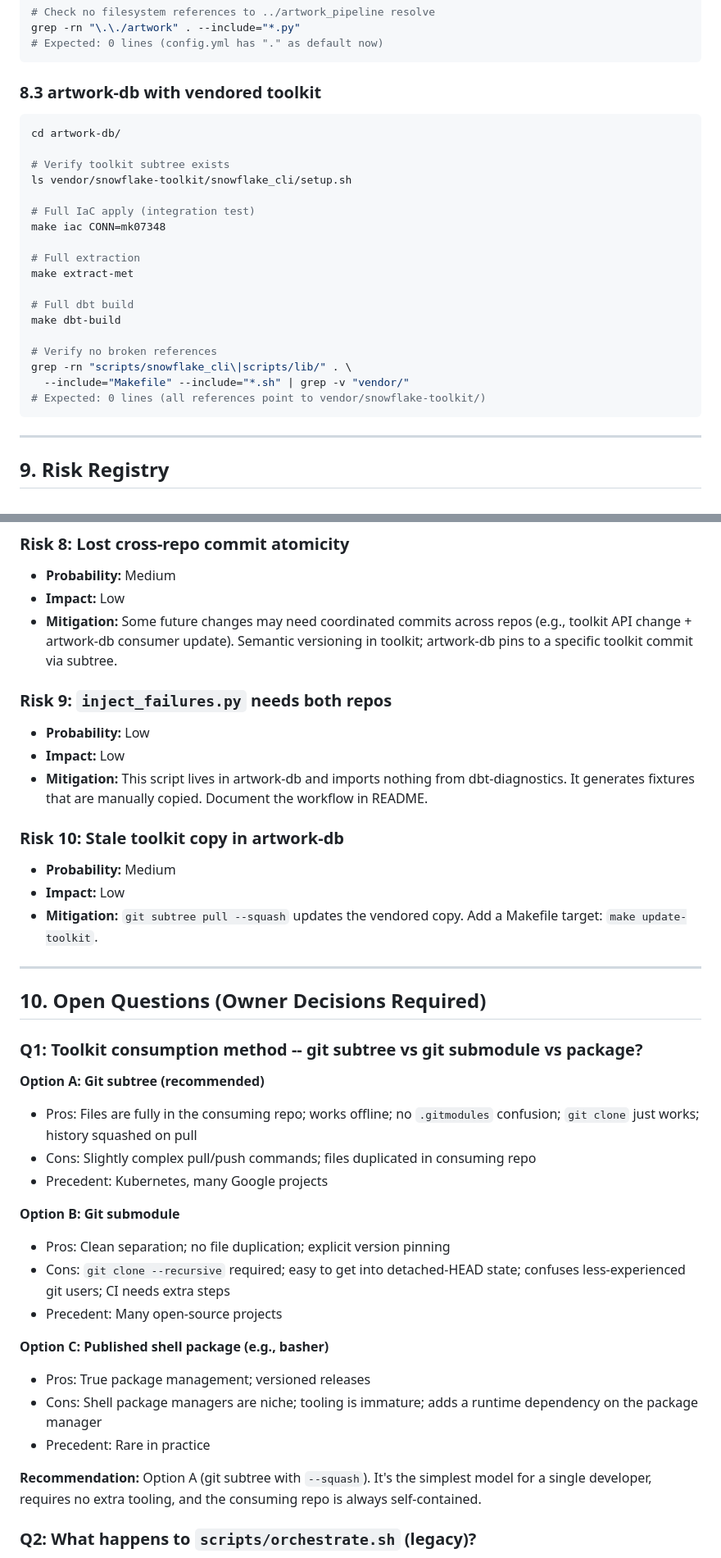
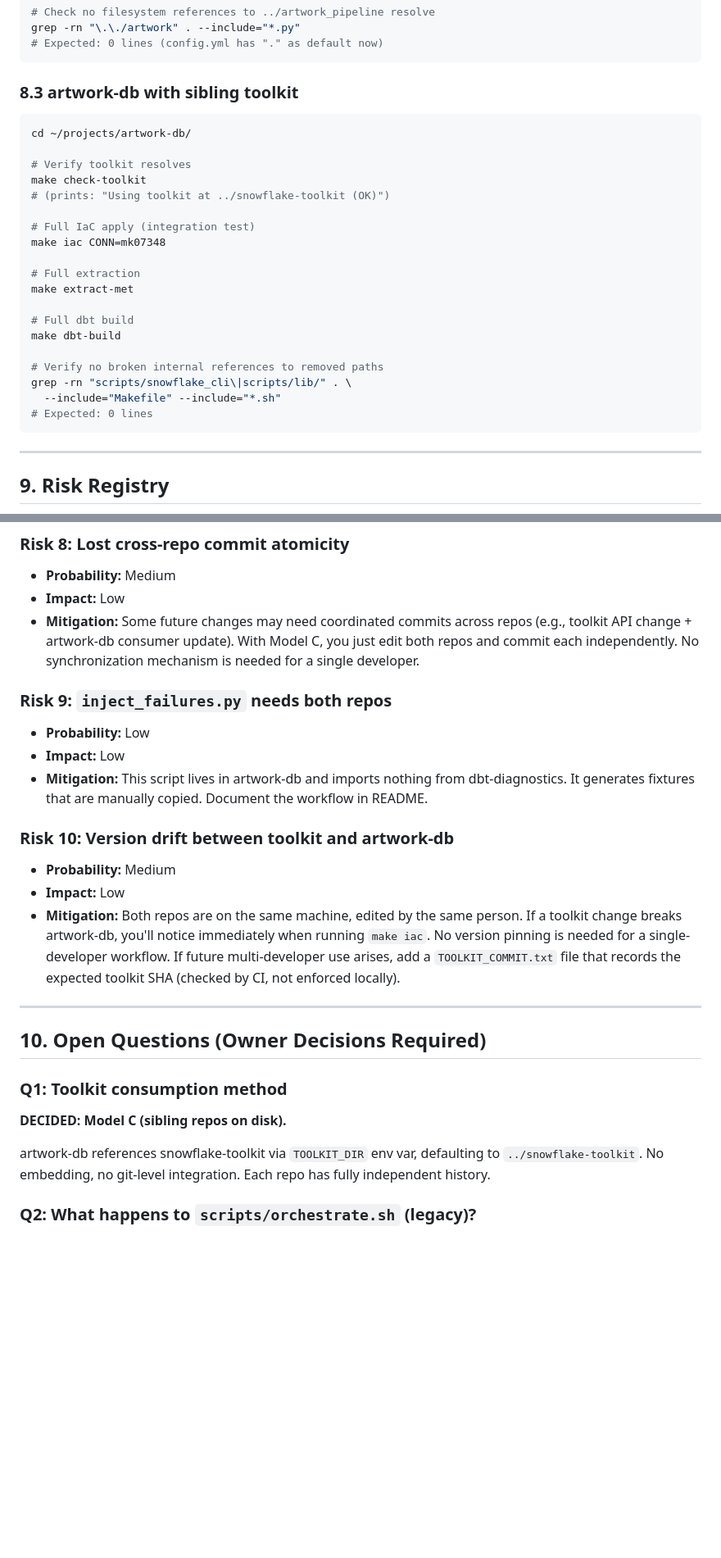
Before and after one commit to dckallos/artwork-db, a Markdown page: docs/prompts/REPO_SEPARATION_PLAN.md, 2 parts joined by grey strips. Shown at 82% size. GitHub-like rendering; blank space fills up the shorter version.

Commit message:
Push arch updates

````diff
--- a/docs/prompts/REPO_SEPARATION_PLAN.md
+++ b/docs/prompts/REPO_SEPARATION_PLAN.md
@@ -663,13 +685,14 @@ grep -rn "\.\./artwork" . --include="*.py"
 # Expected: 0 lines (config.yml has "." as default now)
 ```
 
-### 8.3 artwork-db with vendored toolkit
+### 8.3 artwork-db with sibling toolkit
 
 ```bash
-cd artwork-db/
+cd ~/projects/artwork-db/
 
-# Verify toolkit subtree exists
-ls vendor/snowflake-toolkit/snowflake_cli/setup.sh
+# Verify toolkit resolves
+make check-toolkit
+# (prints: "Using toolkit at ../snowflake-toolkit (OK)")
 
 # Full IaC apply (integration test)
 make iac CONN=mk07348
@@ -680,10 +703,10 @@ make extract-met
 # Full dbt build
 make dbt-build
 
-# Verify no broken references
+# Verify no broken internal references to removed paths
 grep -rn "scripts/snowflake_cli\|scripts/lib/" . \
-  --include="Makefile" --include="*.sh" | grep -v "vendor/"
-# Expected: 0 lines (all references point to vendor/snowflake-toolkit/)
+  --include="Makefile" --include="*.sh"
+# Expected: 0 lines
 ```
 
 ---
@@ -749,8 +773,9 @@ grep -rn "scripts/snowflake_cli\|scripts/lib/" . \
 - **Probability:** Medium
 - **Impact:** Low
 - **Mitigation:** Some future changes may need coordinated commits across repos
-  (e.g., toolkit API change + artwork-db consumer update). Semantic versioning
-  in toolkit; artwork-db pins to a specific toolkit commit via subtree.
+  (e.g., toolkit API change + artwork-db consumer update). With Model C, you
+  just edit both repos and commit each independently. No synchronization
+  mechanism is needed for a single developer.
 
 ### Risk 9: `inject_failures.py` needs both repos
 
@@ -760,43 +785,27 @@ grep -rn "scripts/snowflake_cli\|scripts/lib/" . \
   dbt-diagnostics. It generates fixtures that are manually copied. Document the
   workflow in README.
 
-### Risk 10: Stale toolkit copy in artwork-db
+### Risk 10: Version drift between toolkit and artwork-db
 
 - **Probability:** Medium
 - **Impact:** Low
-- **Mitigation:** `git subtree pull --squash` updates the vendored copy. Add a
-  Makefile target: `make update-toolkit`.
+- **Mitigation:** Both repos are on the same machine, edited by the same person.
+  If a toolkit change breaks artwork-db, you'll notice immediately when running
+  `make iac`. No version pinning is needed for a single-developer workflow.
+  If future multi-developer use arises, add a `TOOLKIT_COMMIT.txt` file that
+  records the expected toolkit SHA (checked by CI, not enforced locally).
 
 ---
 
 ## 10. Open Questions (Owner Decisions Required)
 
-### Q1: Toolkit consumption method -- git subtree vs git submodule vs package?
+### Q1: Toolkit consumption method
 
-**Option A: Git subtree (recommended)**
+**DECIDED: Model C (sibling repos on disk).**
 
-- Pros: Files are fully in the consuming repo; works offline; no `.gitmodules`
-  confusion; `git clone` just works; history squashed on pull
-- Cons: Slightly complex pull/push commands; files duplicated in consuming repo
-- Precedent: Kubernetes, many Google projects
-
-**Option B: Git submodule**
-
-- Pros: Clean separation; no file duplication; explicit version pinning
-- Cons: `git clone --recursive` required; easy to get into detached-HEAD state;
-  confuses less-experienced git users; CI needs extra steps
-- Precedent: Many open-source projects
-
-**Option C: Published shell package (e.g., basher)**
-
-- Pros: True package management; versioned releases
-- Cons: Shell package managers are niche; tooling is immature; adds a runtime
-  dependency on the package manager
-- Precedent: Rare in practice
-
-**Recommendation:** Option A (git subtree with `--squash`). It's the simplest
-model for a single developer, requires no extra tooling, and the consuming repo
-is always self-contained.
+artwork-db references snowflake-toolkit via `TOOLKIT_DIR` env var, defaulting to
+`../snowflake-toolkit`. No embedding, no git-level integration. Each repo has
+fully independent history.
 
 ### Q2: What happens to `scripts/orchestrate.sh` (legacy)?
 
````
Also changed, not shown: other parts of docs/prompts/REPO_SEPARATION_PLAN.md (+104 -70 lines), docs/prompts/SEPARATION_PROGRESS.md (+14 -6 lines).
